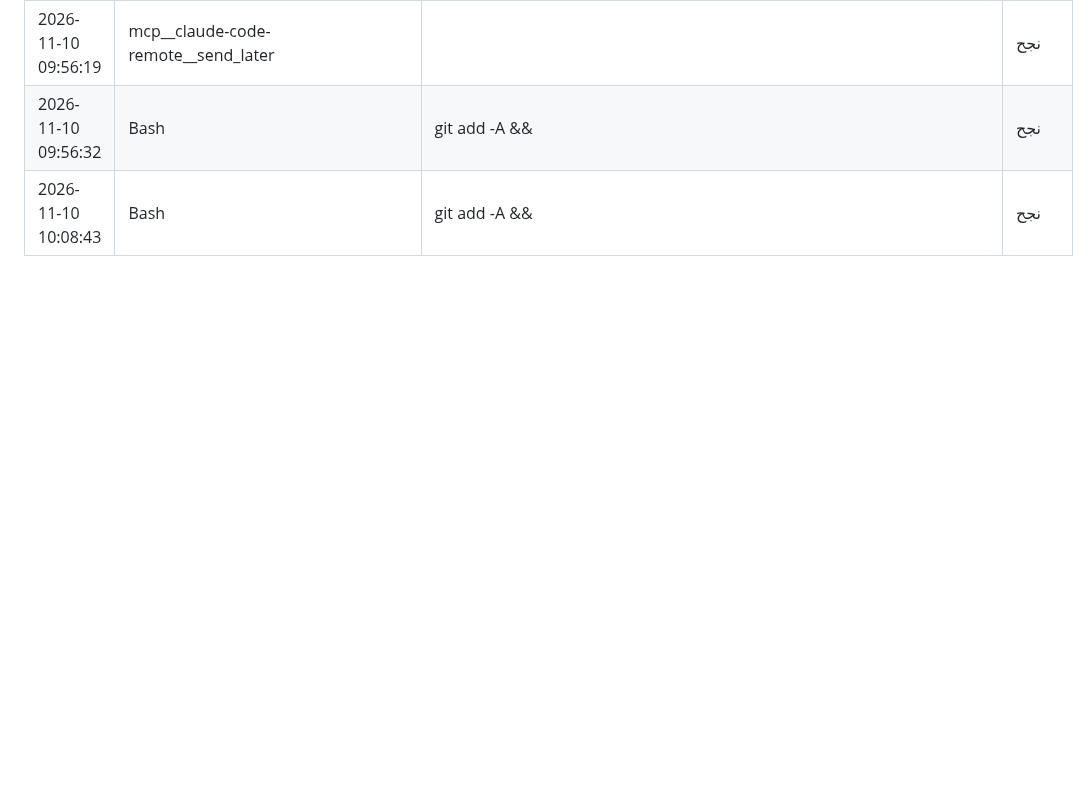
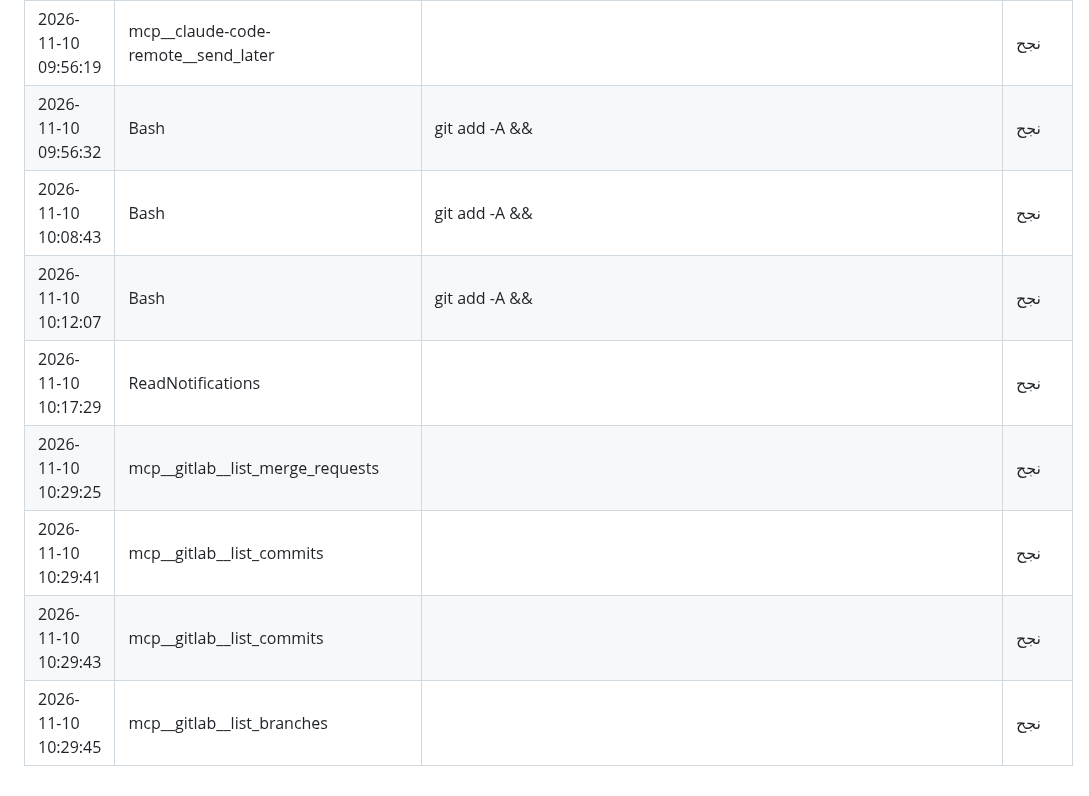
Before and after one commit to saudmoto6868-oss/ai-trading-dashboard, a Markdown page: docs/ACTIVITY_LOG_AUTO.md, the part around the change. Drawn GitHub-style; blank space fills up the shorter version.

Commit message:
chore: activity log update
Co-Authored-By: Claude Sonnet 5.5 <noreply@anthropic.com>
Claude-Session: https://claude.ai/code/session_01Sa43q1aViJreVYZBURpjqB

```diff
--- a/docs/ACTIVITY_LOG_AUTO.md
+++ b/docs/ACTIVITY_LOG_AUTO.md
@@ -1561,3 +1561,9 @@
 | 2026-11-10 09:56:19 | mcp__claude-code-remote__send_later |  | نجح |
 | 2026-11-10 09:56:32 | Bash | git add -A && | نجح |
 | 2026-11-10 10:08:43 | Bash | git add -A && | نجح |
+| 2026-11-10 10:12:07 | Bash | git add -A && | نجح |
+| 2026-11-10 10:17:29 | ReadNotifications |  | نجح |
+| 2026-11-10 10:29:25 | mcp__gitlab__list_merge_requests |  | نجح |
+| 2026-11-10 10:29:41 | mcp__gitlab__list_commits |  | نجح |
+| 2026-11-10 10:29:43 | mcp__gitlab__list_commits |  | نجح |
+| 2026-11-10 10:29:45 | mcp__gitlab__list_branches |  | نجح |
```
